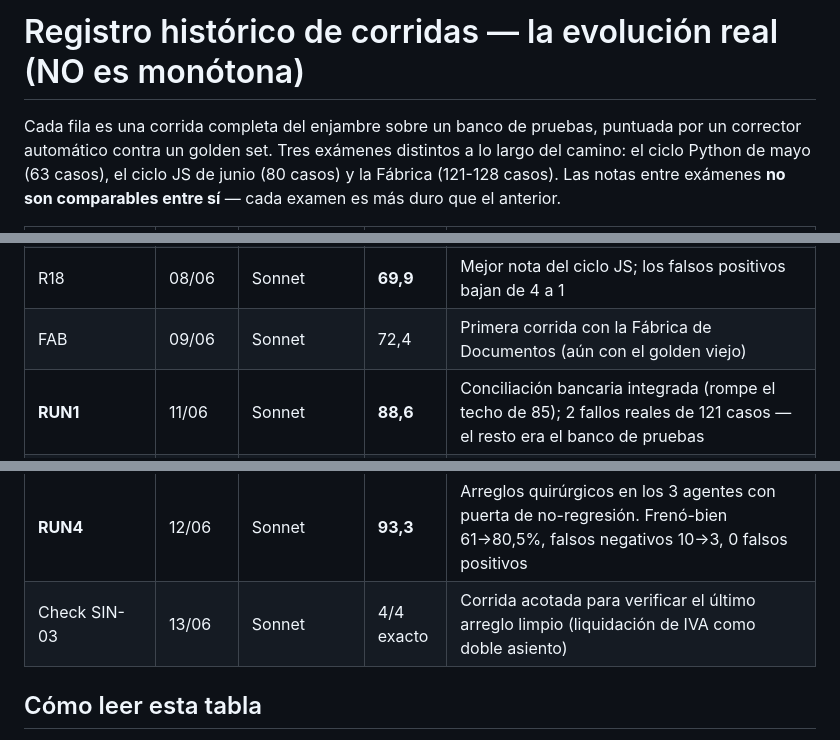
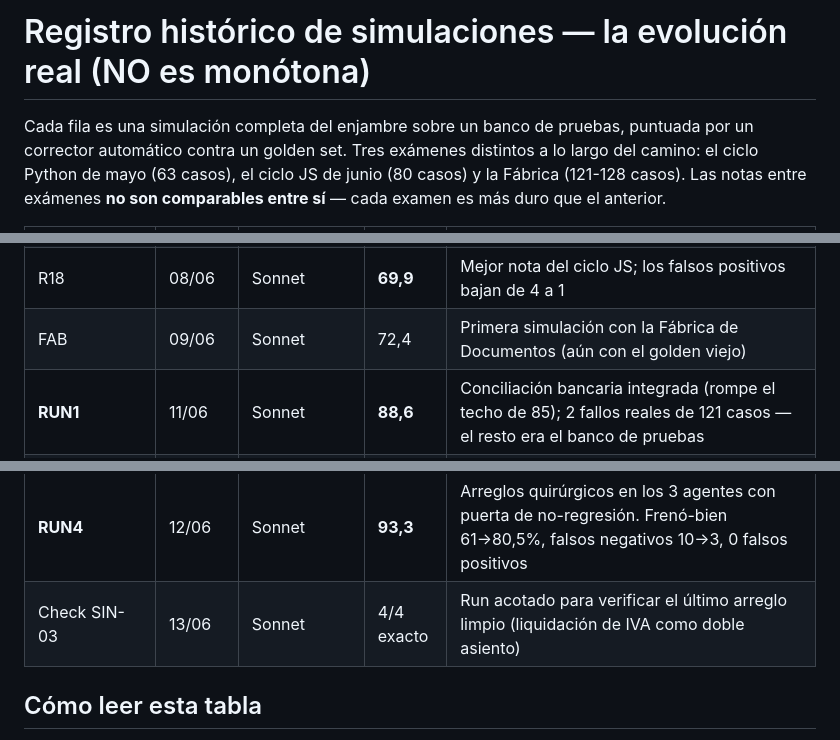
Before and after one commit to jleonceo/accounting-agent-swarm, a Markdown page: evidencia/registro_de_runs.md, 3 parts joined by grey strips. GitHub-like rendering.

```diff
--- a/evidencia/registro_de_runs.md
+++ b/evidencia/registro_de_runs.md
@@ -1,6 +1,6 @@
-# Registro histórico de corridas — la evolución real (NO es monótona)
+# Registro histórico de simulaciones — la evolución real (NO es monótona)
 
-Cada fila es una corrida completa del enjambre sobre un banco de pruebas, puntuada por un
+Cada fila es una simulación completa del enjambre sobre un banco de pruebas, puntuada por un
 corrector automático contra un golden set. Tres exámenes distintos a lo largo del camino:
 el ciclo Python de mayo (63 casos), el ciclo JS de junio (80 casos) y la Fábrica (121-128 casos).
 Las notas entre exámenes **no son comparables entre sí** — cada examen es más duro que el anterior.
@@ -22,11 +22,11 @@ Las notas entre exámenes **no son comparables entre sí** — cada examen es m
 | R15F/R17 | 08/06 | Sonnet | 53,6 / 56,8 | Un check del corrector introduce falsos positivos |
 | R17-motivoV2 | 08/06 | Sonnet | 64,9 | Mejora del corrector, no del enjambre |
 | R18 | 08/06 | Sonnet | **69,9** | Mejor nota del ciclo JS; los falsos positivos bajan de 4 a 1 |
-| FAB | 09/06 | Sonnet | 72,4 | Primera corrida con la Fábrica de Documentos (aún con el golden viejo) |
+| FAB | 09/06 | Sonnet | 72,4 | Primera simulación con la Fábrica de Documentos (aún con el golden viejo) |
 | **RUN1** | 11/06 | Sonnet | **88,6** | Conciliación bancaria integrada (rompe el techo de 85); 2 fallos reales de 121 casos — el resto era el banco de pruebas |
 | **RUN3** | 12/06 | Sonnet | **87,1** | Primera medida real con banco limpio. 12 fallos, todos del enjambre, en operaciones poco frecuentes. Un primer análisis culpó al banco ("faltan 4 cuentas") — **falso**: verificado en MySQL, las 4 existían |
 | **RUN4** | 12/06 | Sonnet | **93,3** | Arreglos quirúrgicos en los 3 agentes con puerta de no-regresión. Frenó-bien 61→80,5%, falsos negativos 10→3, 0 falsos positivos |
-| Check SIN-03 | 13/06 | Sonnet | 4/4 exacto | Corrida acotada para verificar el último arreglo limpio (liquidación de IVA como doble asiento) |
+| Check SIN-03 | 13/06 | Sonnet | 4/4 exacto | Run acotado para verificar el último arreglo limpio (liquidación de IVA como doble asiento) |
 
 ## Cómo leer esta tabla
 
```
Also changed, not shown: README.md (+5 -5 lines), assets/curva_runs.png, 1 other file.
